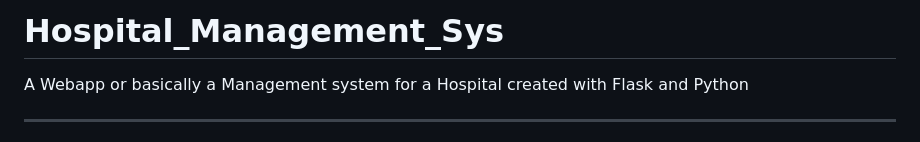
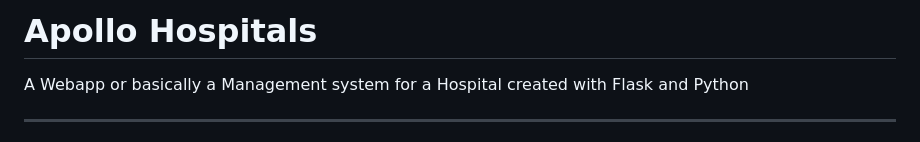
Before and after one commit to ad1thyaaa/Hospital_Management_Sys, a Markdown page: README.md, the part around the change. GitHub-like rendering.

```diff
--- a/README.md
+++ b/README.md
@@ -1,4 +1,4 @@
-# Hospital_Management_Sys
+# Apollo Hospitals
 A Webapp or basically a Management system for a Hospital created with Flask and Python
 
 ---
```
